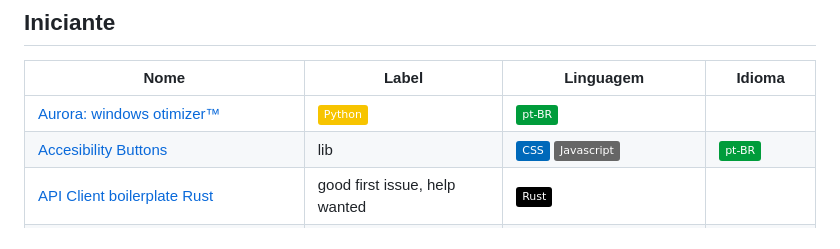
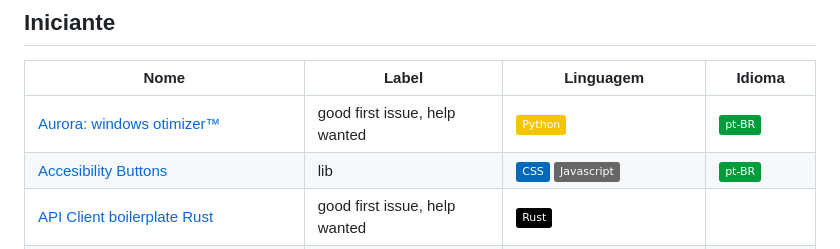
Before and after one commit to camilatigre/listamaravilhosaopensource, a Markdown page: README.md, the part around the change. Drawn GitHub-style; badges without logos.

Commit message:
Add label to Aurora

```diff
--- a/README.md
+++ b/README.md
@@ -45,7 +45,7 @@
 
 Nome | Label | Linguagem | Idioma
 ---- | ---- | ---- | ----
-[Aurora: windows otimizer™](https://github.com/azurejoga/Aurora-otimisador-para-windows- "um otimizador de windows incrível para deixar seu pc mais rápido") | ![Python](https://img.shields.io/badge/Python-%23F7C400?style=flat&logo=python) | ![pt-BR](https://img.shields.io/badge/pt--BR-%23009c3b?style=flat)
+[Aurora: windows otimizer™](https://github.com/azurejoga/Aurora-otimisador-para-windows- "um otimizador de windows incrível para deixar seu pc mais rápido") | good first issue, help wanted | ![Python](https://img.shields.io/badge/Python-%23F7C400?style=flat&logo=python) | ![pt-BR](https://img.shields.io/badge/pt--BR-%23009c3b?style=flat)
 [Accesibility Buttons](https://github.com/tiagoporto/accessibility-buttons "Buttons to add/remove contrast and increase/decrease font size.") | lib | ![CSS](https://img.shields.io/badge/CSS-%230069BA?style=flat&logo=css3) ![Javascript](https://img.shields.io/badge/Javascript-%23666666?style=flat&logo=javascript) | ![pt-BR](https://img.shields.io/badge/pt--BR-%23009c3b?style=flat)
 [API Client boilerplate Rust](https://github.com/GuilhermeStracini/apiclient-boilerplate-rs) | good first issue, help wanted |![Rust](https://img.shields.io/badge/Rust-%23000000?style=flat&logo=rust) | ![en-US](https://img.shields.io/badge/en--US-%23FFFFFF?style=flat)
 [API Client boilerplate .NET](https://github.com/GuilhermeStracini/apiclient-boilerplate-dotnet) | good first issue, help wanted |![C#](https://img.shields.io/badge/C%23-%23280068?style=flat&logo=csharp) | ![en-US](https://img.shields.io/badge/en--US-%23FFFFFF?style=flat)
```
